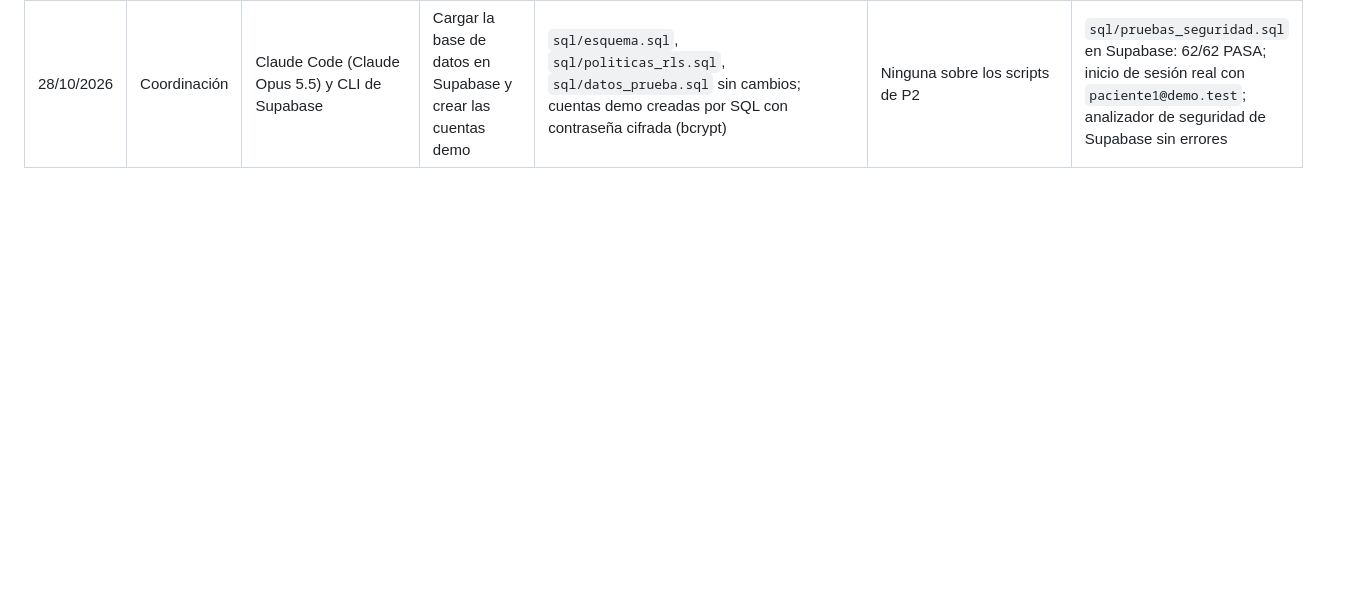
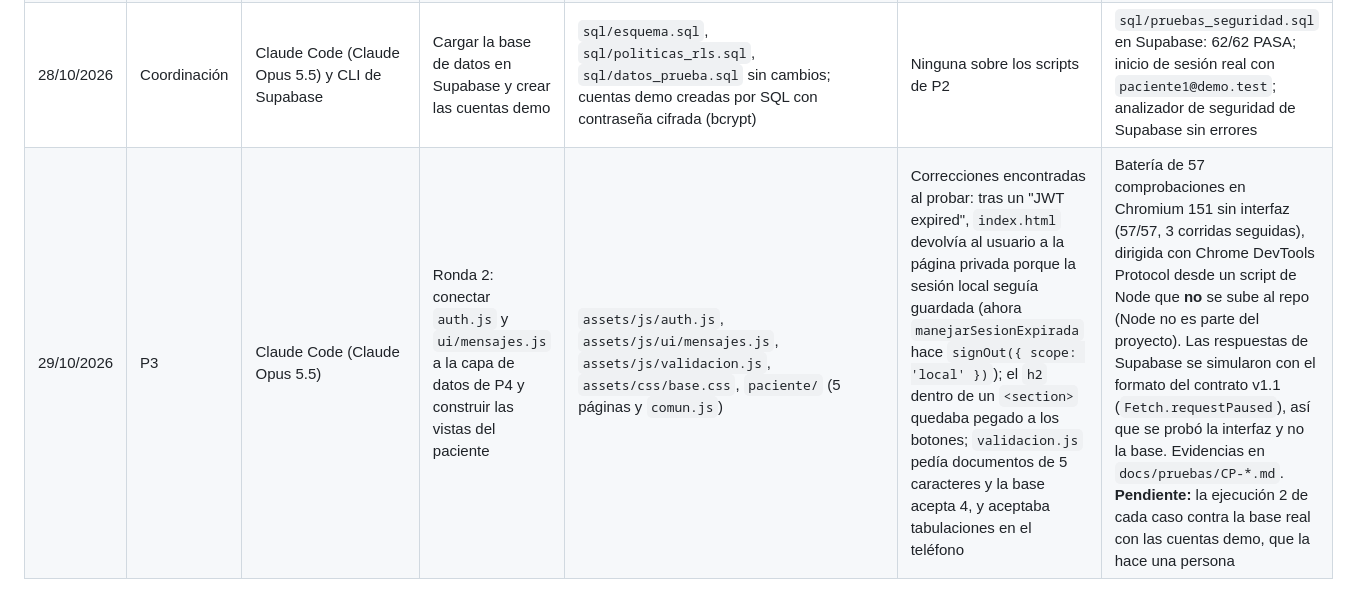
Before and after one commit to cospino08/diseno, a Markdown page: docs/bitacora_ia.md, the part around the change. Drawn GitHub-style; blank space fills up the shorter version.

Commit message:
Actualizar ESTADO.md (sección P3, pedidos resueltos y nuevos) y la bitácora de IA
Co-Authored-By: Claude Opus 5.5 <noreply@anthropic.com>

```diff
--- a/docs/bitacora_ia.md
+++ b/docs/bitacora_ia.md
@@ -16,3 +16,4 @@ entradas al final de la tabla.
 | 28/10/2026 | P3 | Claude Code (Claude Opus 5.5) + WebFetch/WebSearch | Comparar dos plataformas de citas (enunciado 6.1) | Páginas públicas de Doctoralia (doctoralia.co, infografía de Doctoralia Pro) y de Zocdoc (políticas de cancelación y recordatorios), enlazadas en `docs/investigacion_plataformas.md` | La IA resumió las páginas; solo se registró lo que las fuentes dicen textualmente. La página de inicio de Zocdoc respondió 403, así que lo no confirmado quedó marcado "no verificado" | Pendiente: un integrante abre ambos sitios en el navegador y confirma los puntos marcados |
 | 28/10/2026 | P3 | Claude Code (Claude Opus 5.5) | Wireframes, CSS, módulos de UI, validación y autenticación | `docs/wireframes/`, `assets/css/`, `assets/js/ui/`, `assets/js/validacion.js`, `assets/js/auth.js`, `index.html` y `registro.html` | Se corrigieron dos sugerencias propias durante la revisión: el botón "Mostrar contraseña" cambiaba su texto visible sin cambiar el nombre accesible (incumple WCAG 2.5.3) y pasó a usar solo `aria-pressed`; los wireframes decían "mié 29 oct" y el 29/10/2026 es jueves | Contraste medido con la fórmula de WCAG (todos los pares ≥ 4.5:1 en texto y ≥ 3:1 en bordes). Reglas de `validacion.js` y traducción de errores probadas con casos válidos e inválidos. Páginas abiertas en Chromium headless a 360 y 1024 px: sin desplazamiento horizontal, controles con label, nombre malicioso mostrado como texto e inicio de sesión inválido contra Supabase Auth real. Pendiente: revisión humana y pruebas con la base completa |
 | 28/10/2026 | Coordinación | Claude Code (Claude Opus 5.5) y CLI de Supabase | Cargar la base de datos en Supabase y crear las cuentas demo | `sql/esquema.sql`, `sql/politicas_rls.sql`, `sql/datos_prueba.sql` sin cambios; cuentas demo creadas por SQL con contraseña cifrada (bcrypt) | Ninguna sobre los scripts de P2 | `sql/pruebas_seguridad.sql` en Supabase: 62/62 PASA; inicio de sesión real con `paciente1@demo.test`; analizador de seguridad de Supabase sin errores |
+| 29/10/2026 | P3 | Claude Code (Claude Opus 5.5) | Ronda 2: conectar `auth.js` y `ui/mensajes.js` a la capa de datos de P4 y construir las vistas del paciente | `assets/js/auth.js`, `assets/js/ui/mensajes.js`, `assets/js/validacion.js`, `assets/css/base.css`, `paciente/` (5 páginas y `comun.js`) | Correcciones encontradas al probar: tras un "JWT expired", `index.html` devolvía al usuario a la página privada porque la sesión local seguía guardada (ahora `manejarSesionExpirada` hace `signOut({ scope: 'local' })`); el `h2` dentro de un `<section>` quedaba pegado a los botones; `validacion.js` pedía documentos de 5 caracteres y la base acepta 4, y aceptaba tabulaciones en el teléfono | Batería de 57 comprobaciones en Chromium 151 sin interfaz (57/57, 3 corridas seguidas), dirigida con Chrome DevTools Protocol desde un script de Node que **no** se sube al repo (Node no es parte del proyecto). Las respuestas de Supabase se simularon con el formato del contrato v1.1 (`Fetch.requestPaused`), así que se probó la interfaz y no la base. Evidencias en `docs/pruebas/CP-*.md`. **Pendiente:** la ejecución 2 de cada caso contra la base real con las cuentas demo, que la hace una persona |
```
Also changed, not shown: docs/ESTADO.md (+56 -73 lines).
